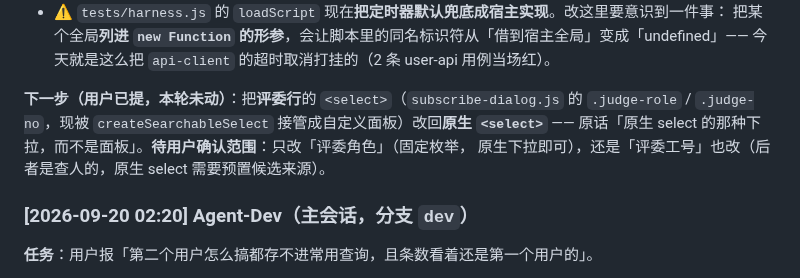
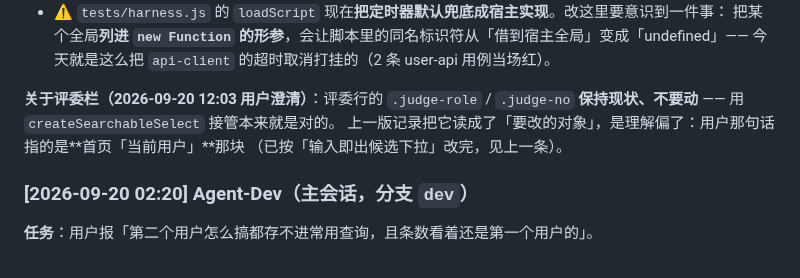
Before and after one commit to kokomi1234/spider, a Markdown page: CHANGELOG.md, the part around the change. Rendered like a GitHub page.

Commit message:
docs(协同): 更正理解偏差 —— 评委栏保持现状（本来就是对的），不动它

```diff
--- a/CHANGELOG.md
+++ b/CHANGELOG.md
@@ -75,10 +75,10 @@
   把某个全局**列进 `new Function` 的形参**，会让脚本里的同名标识符从「借到宿主全局」变成「undefined」——
   今天就是这么把 `api-client` 的超时取消打挂的（2 条 user-api 用例当场红）。
 
-**下一步（用户已提，本轮未动）**：把**评委行**的 `<select>`（`subscribe-dialog.js` 的 `.judge-role` /
-`.judge-no`，现被 `createSearchableSelect` 接管成自定义面板）改回**原生 `<select>`** ——
-原话「原生 select 的那种下拉，而不是面板」。**待用户确认范围**：只改「评委角色」（固定枚举，
-原生下拉即可），还是「评委工号」也改（后者是查人的，原生 select 需要预置候选来源）。
+**关于评委栏（2026-09-20 12:03 用户澄清）**：评委行的 `.judge-role` / `.judge-no`
+**保持现状、不要动** —— 用 `createSearchableSelect` 接管本来就是对的。
+上一版记录把它读成了「要改的对象」，是理解偏了：用户那句话指的是**首页「当前用户」**那块
+（已按「输入即出候选下拉」改完，见上一条）。
 
 ### [2026-09-20 02:20] Agent-Dev（主会话，分支 `dev`）
 
```
